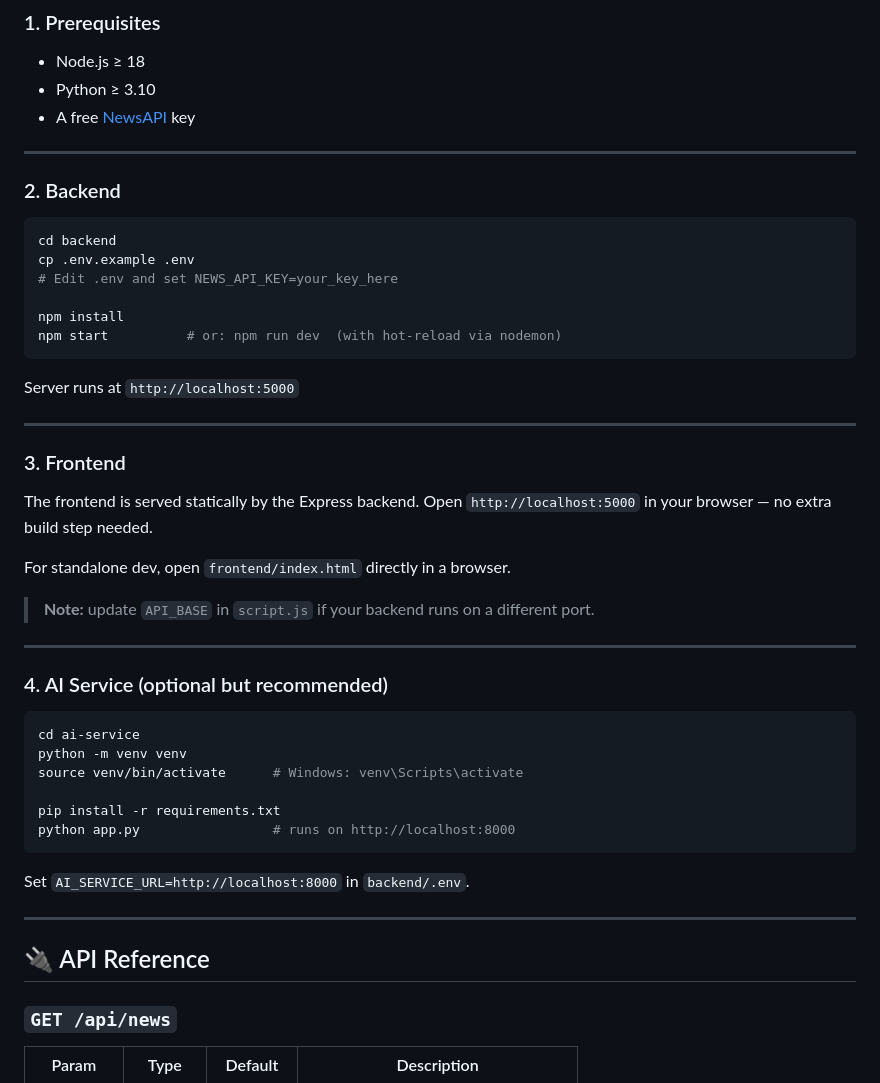
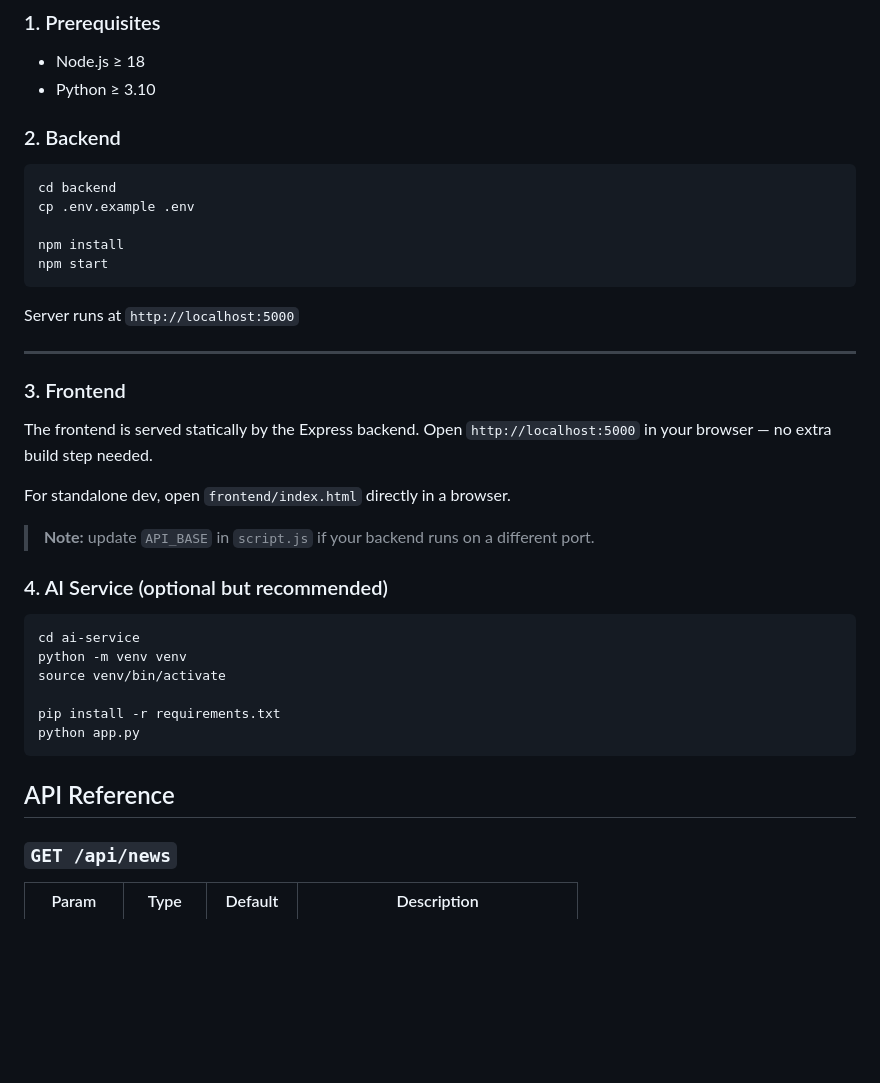
Before and after one commit to ayeshuukhan/Newsly, a Markdown page: news/README.md, the part around one of its changes. Rendered like a GitHub page; blank space fills up the shorter version.

````diff
--- a/news/README.md
+++ b/news/README.md
@@ -36,19 +36,15 @@ news-ai-app/
 ### 1. Prerequisites
 - Node.js ≥ 18
 - Python ≥ 3.10
-- A free [NewsAPI](https://newsapi.org/register) key
-
----
 
 ### 2. Backend
 
 ```bash
 cd backend
 cp .env.example .env
-# Edit .env and set NEWS_API_KEY=your_key_here
 
 npm install
-npm start          # or: npm run dev  (with hot-reload via nodemon)
+npm start
 ```
 
 Server runs at `http://localhost:5000`
@@ -63,24 +59,20 @@ Open `http://localhost:5000` in your browser — no extra build step needed.
 For standalone dev, open `frontend/index.html` directly in a browser.
 > **Note:** update `API_BASE` in `script.js` if your backend runs on a different port.
 
----
 
 ### 4. AI Service (optional but recommended)
 
 ```bash
 cd ai-service
 python -m venv venv
-source venv/bin/activate      # Windows: venv\Scripts\activate
+source venv/bin/activate
 
 pip install -r requirements.txt
-python app.py                 # runs on http://localhost:8000
+python app.py
 ```
 
-Set `AI_SERVICE_URL=http://localhost:8000` in `backend/.env`.
 
----
-
-## 🔌 API Reference
+## API Reference
 
 ### `GET /api/news`
 
````
Also changed, not shown: other parts of news/README.md (+3 -26 lines).
